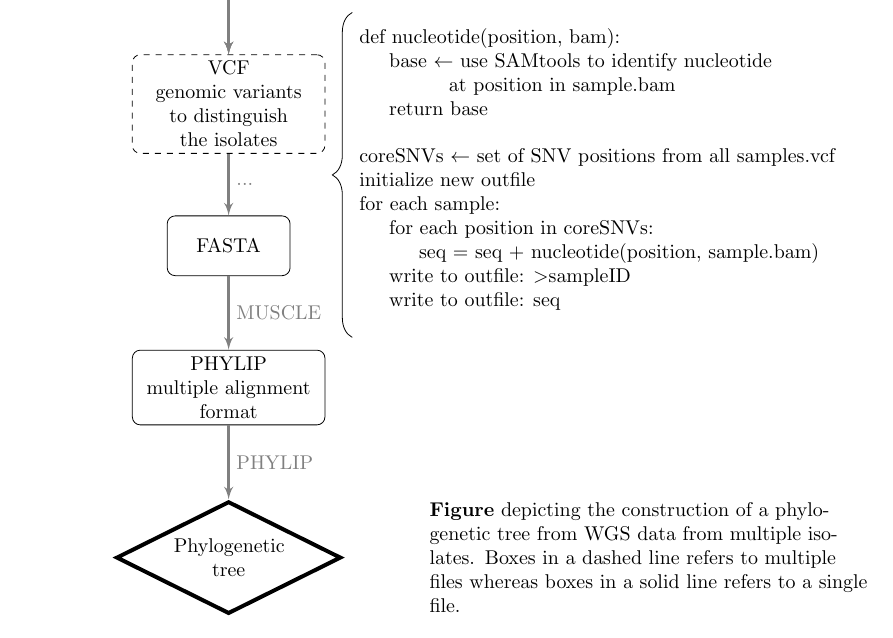
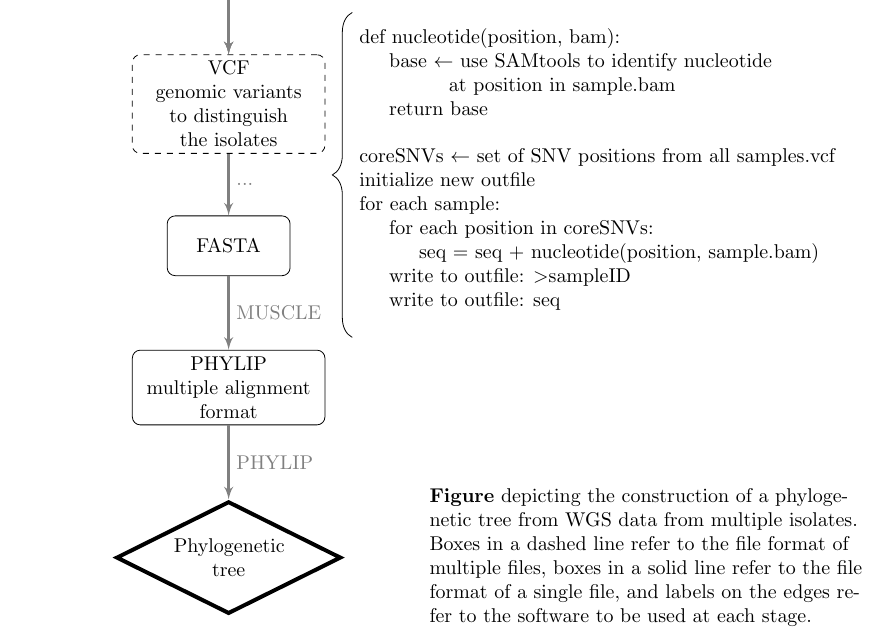
Before and after one commit to csiu/tokens, a LaTeX document (tex/tikz-workflow-phylogenetic-tree.tex): part of the page, cut so that both start at the same text. Compiled offline with pdfLaTeX.

Commit message:
update description

```diff
--- a/tex/tikz-workflow-phylogenetic-tree.tex
+++ b/tex/tikz-workflow-phylogenetic-tree.tex
@@ -78,8 +78,9 @@
     % description
     \node [right=1.4cm of tree, text width=22em] {\textbf{Figure} depicting the
         construction of a phylogenetic tree from WGS data from multiple isolates.
-        Boxes in a dashed line refers to multiple files whereas
-        boxes in a solid line refers to a single file.};
+        Boxes in a dashed line refer to the file format of multiple files,
+        boxes in a solid line refer to the file format of a single file, and
+        labels on the edges refer to the software to be used at each stage.};
 
 \end{tikzpicture}
 \end{document}
```
